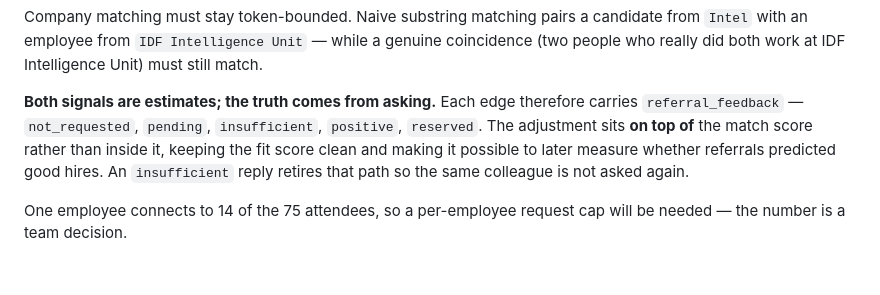
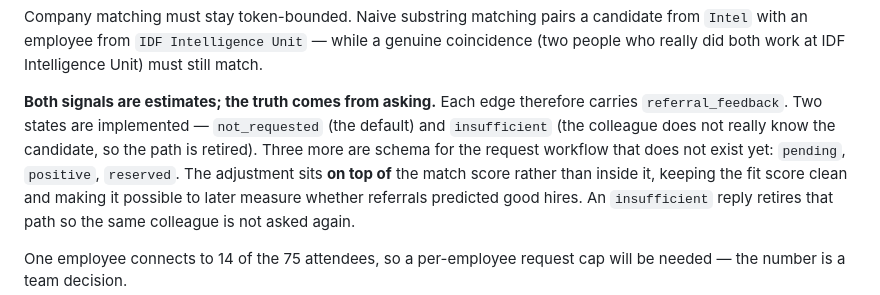
Before and after one commit to MayNimni/recruitment-task, a Markdown page: docs/reference/DECISIONS.md, the part around the change. Rendered like a GitHub page; blank space fills up the shorter version.

```diff
--- a/docs/reference/DECISIONS.md
+++ b/docs/reference/DECISIONS.md
@@ -120,7 +120,9 @@ with an employee from `IDF Intelligence Unit` — while a genuine coincidence (t
 did both work at IDF Intelligence Unit) must still match.
 
 **Both signals are estimates; the truth comes from asking.** Each edge therefore carries
-`referral_feedback` — `not_requested`, `pending`, `insufficient`, `positive`, `reserved`. The
+`referral_feedback`. Two states are implemented — `not_requested` (the default) and `insufficient`
+(the colleague does not really know the candidate, so the path is retired). Three more are schema
+for the request workflow that does not exist yet: `pending`, `positive`, `reserved`. The
 adjustment sits **on top of** the match score rather than inside it, keeping the fit score clean and
 making it possible to later measure whether referrals predicted good hires. An `insufficient` reply
 retires that path so the same colleague is not asked again.
```
Also changed, not shown: DESIGN.md (+16 -0 lines).
